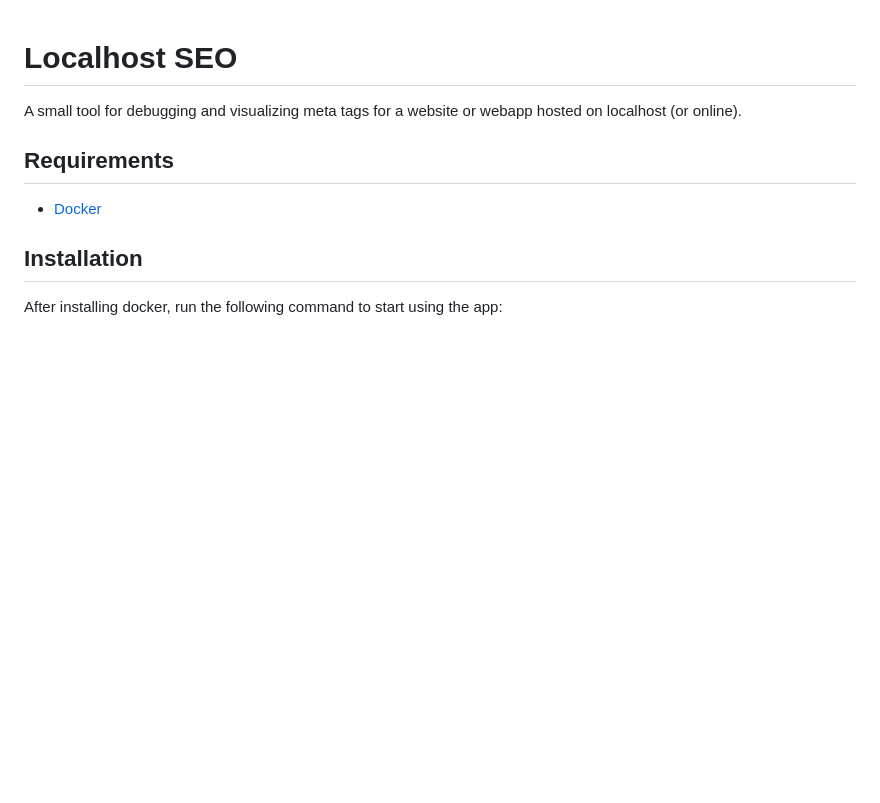
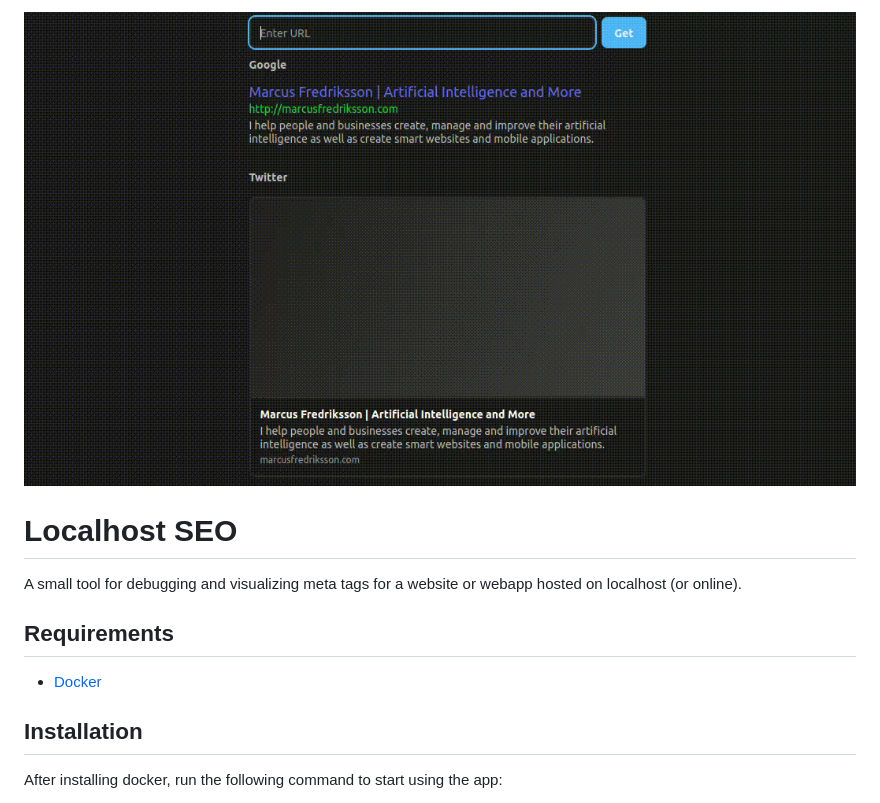
Before and after one commit to marcusfrdk/localhost-seo, a Markdown page: README.md, the part around the change. Rendered like a GitHub page; pictures changed too: assets/localhost-seo.gif (added); blank space fills up the shorter version.

Commit message:
Added banner for README

```diff
--- a/README.md
+++ b/README.md
@@ -1,3 +1,5 @@
+![Banner](./assets/localhost-seo.gif)
+
 # Localhost SEO
 
 A small tool for debugging and visualizing meta tags for a website or webapp hosted on localhost (or online).
```
